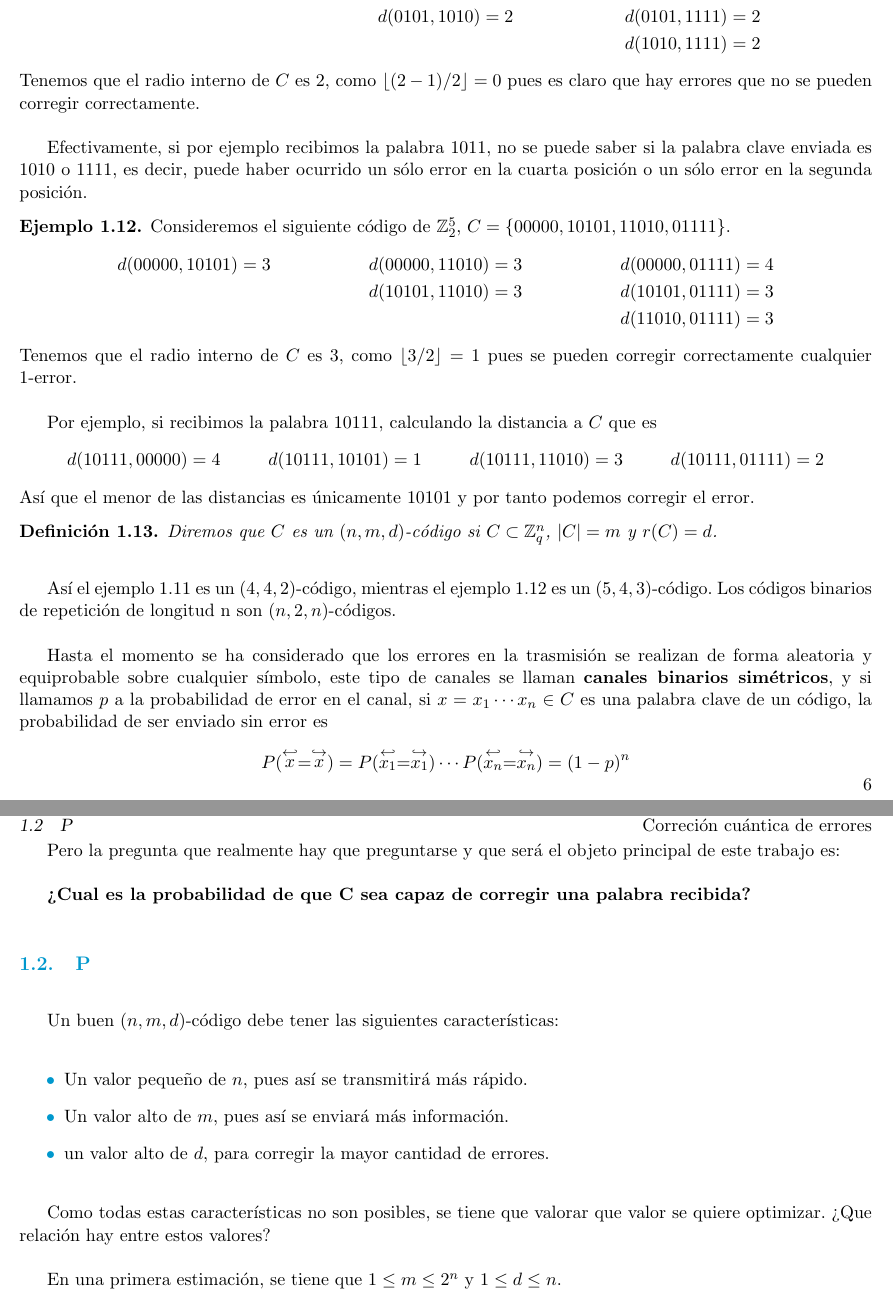
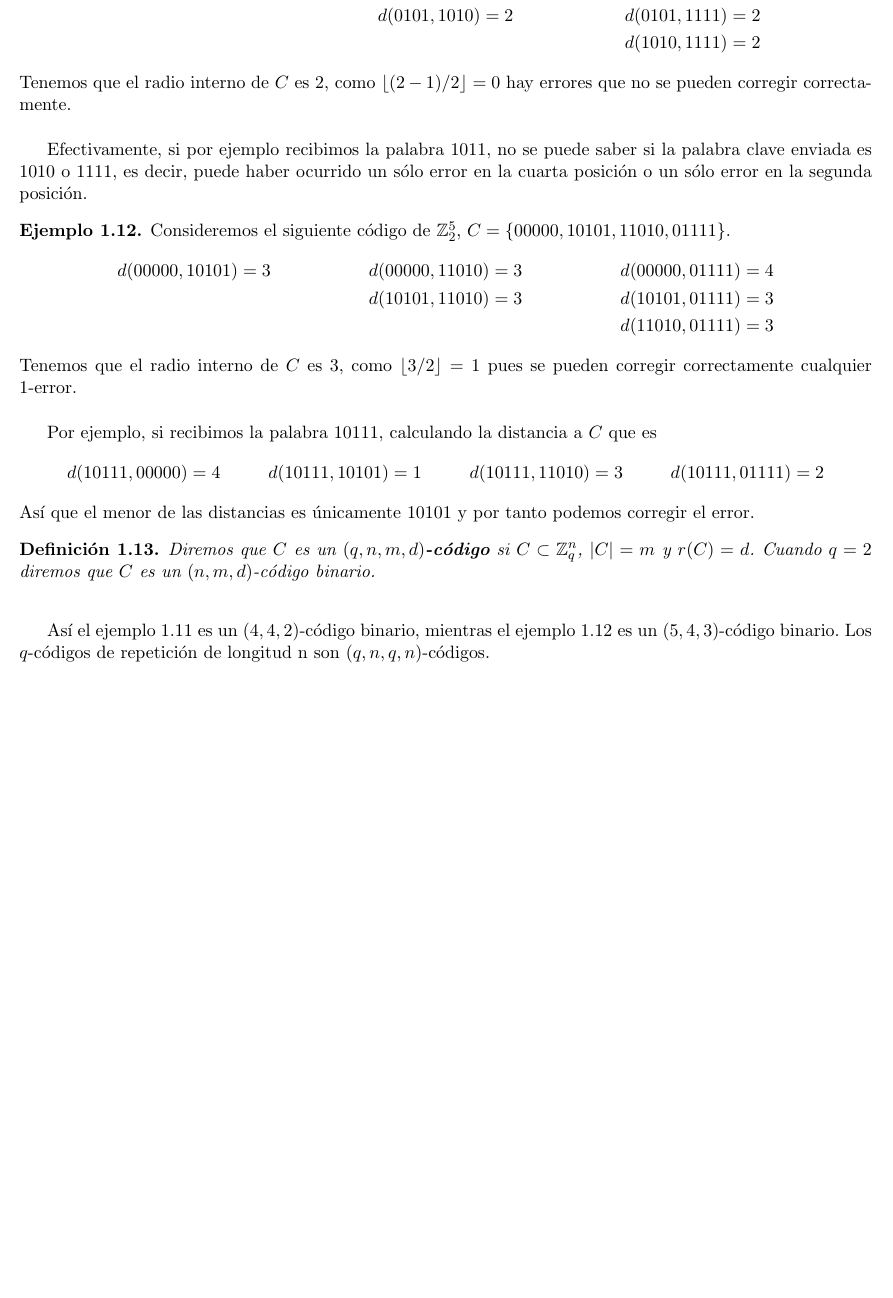
Before and after one commit to podxboq/CCE, a LaTeX document (src/main.tex, which reads src/cabecera.tex, src/cap1.tex, src/personalizacion.tex): two parts of pages 6 and 7 of 8 before the commit and part of page 6 of 7 after it, the two joined at a grey line, cut so that both start at the same text, the shorter picture padded with empty space. Compiled offline with pdfLaTeX.

Commit message:
Capítulo 1

```diff
--- a/src/cabecera.tex
+++ b/src/cabecera.tex
@@ -8,10 +8,10 @@
 \setlength{\parskip}{\baselineskip}
 \newcommand{\personalheader}[2]{
 	\pagestyle{fancy}
-  \setlength{\headheight}{70.866141732pt}
-  \setlength{\topmargin}{-50pt}
-  \setlength{\headsep}{0pt}
-  \setlength{\footskip}{13.866141732pt}
+	\setlength{\headsep}{50pt}
+	\setlength{\headheight}{38.87935pt}
+	\addtolength{\topmargin}{-26.87935pt}
+	\setlength{\footskip}{23.866141732pt}
 	\renewcommand{\headrulewidth}{0pt}
 	\fancyhead[R]{#1\\#2}
 	\fancyfoot{}
--- a/src/cap1.tex
+++ b/src/cap1.tex
@@ -139,7 +139,7 @@ Con el mismo razonamiento, se puede observar que para cuando el radio interno de
 		& & d(0101, 1010) &= 2 & d(0101, 1111) = 2 \\
 		& & & & d(1010, 1111) = 2
 	\end{align*}
-	Tenemos que el radio interno de $C$ es $2$, como $\ent{(2-1)/2}=0$ pues es claro que hay errores que no se pueden corregir correctamente.
+	Tenemos que el radio interno de $C$ es $2$, como $\lowerInt{(2-1)/2}=0$ hay errores que no se pueden corregir correctamente.
 
 	Efectivamente, si por ejemplo recibimos la palabra $1011$, no se puede saber si la palabra clave enviada es $1010$ o $1111$, es decir, puede haber ocurrido un sólo error en la cuarta posición o un sólo error en la segunda posición.
 \end{example}
@@ -162,32 +162,9 @@ Con el mismo razonamiento, se puede observar que para cuando el radio interno de
 \end{example}
 
 \begin{definition}
-	Diremos que $C$ es un $(n, m, d)$-código si $C\subset\Z_q^n$, $|C| = m$ y $r(C)=d$.
+	Diremos que $C$ es un \textbf{$(q, n, m, d)$-código} si $C\subset\Z_q^n$, $|C| = m$ y $r(C)=d$.
+	Cuando $q=2$ diremos que $C$ es un $(n, m, d)$-código binario.
 \end{definition}
-Así el ejemplo~\ref{ex:1} es un $(4, 4, 2)$-código, mientras el ejemplo~\ref{ex:2} es un $(5, 4, 3)$-código.
-Los códigos binarios de repetición de longitud n son $(n, 2, n)$-códigos.
 
-Hasta el momento se ha considerado que los errores en la trasmisión se realizan de forma aleatoria y equiprobable sobre cualquier símbolo, este tipo de canales se llaman \textbf{canales binarios simétricos}, y si llamamos $p$ a la probabilidad de error en el canal, si $x=x_1\cdots x_n\in C$ es una palabra clave de un código, la probabilidad de ser enviado sin error es
-\[
-	P(\pull{x} = \push{x}) =P(\pull{x_1} = \push{x_1})\cdots P(\pull{x_n} = \push{x_n})=(1-p)^n
-\]
-
-Pero la pregunta que realmente hay que preguntarse y que será el objeto principal de este trabajo es:
-
-\textbf{¿Cual es la probabilidad de que C sea capaz de corregir una palabra recibida?}
-
-\subsection{P}
-
-Un buen $(n, m, d)$-código debe tener las siguientes características:
-\begin{itemize}
-	\item Un valor pequeño de $n$, pues así se transmitirá más rápido.
-	\item Un valor alto de $m$, pues así se enviará más información.
-	\item un valor alto de $d$, para corregir la mayor cantidad de errores.
-\end{itemize}
-
-Como todas estas características no son posibles, se tiene que valorar que valor se quiere optimizar.
-¿Que relación hay entre estos valores?
-
-En una primera estimación, se tiene que $1\leq m\leq 2^n$ y $1\leq d\leq n$.
-
-%TODO: Desarrollar.
+Así el ejemplo~\ref{ex:1} es un $(4, 4, 2)$-código binario, mientras el ejemplo~\ref{ex:2} es un $(5, 4, 3)$-código binario.
+Los $q$-códigos de repetición de longitud n son $(q, n, q, n)$-códigos.
--- a/src/personalizacion.tex
+++ b/src/personalizacion.tex
@@ -66,4 +66,5 @@
 \providecommand{\palabraG}{\palabra{x}{n}}
 \providecommand{\push}[1]{\stackrel{\hookrightarrow}{#1}}
 \providecommand{\pull}[1]{\stackrel{\hookleftarrow}{#1}}
-\providecommand{\ent}[1]{\lfloor #1 \rfloor}
+\providecommand{\lowerInt}[1]{\lfloor #1 \rfloor}
+\providecommand{\upperInt}[1]{\lceil #1 \rceil}
```
Also changed, not shown: src/cap1.tex (30 more changed lines).
